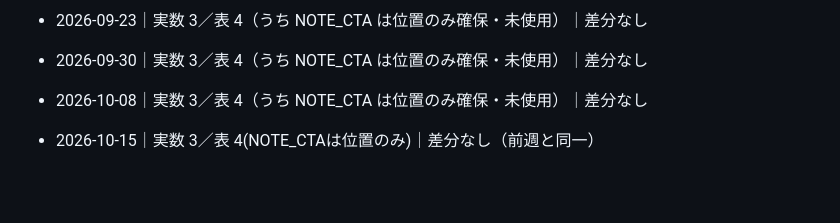
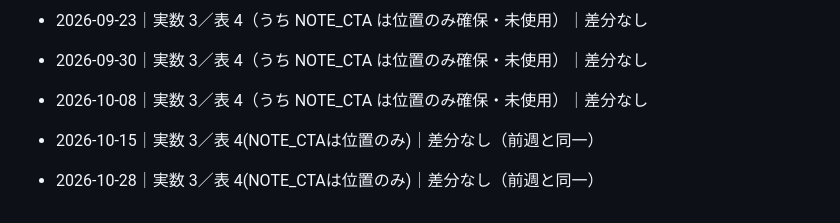
Before and after one commit to fujiken1016/bj-trainer, a Markdown page: AFF_SLOTS.md, the part around the change. Drawn GitHub-style; blank space fills up the shorter version.

Commit message:
chore: 収益スロット棚卸しログ 2026-10-28 分を追跡下へ
Co-Authored-By: Claude Opus 5.5 <noreply@anthropic.com>

```diff
--- a/AFF_SLOTS.md
+++ b/AFF_SLOTS.md
@@ -58,3 +58,4 @@ https://hb.afl.rakuten.co.jp/ichiba/{アフィリID}/_RTLink143605?pc={URLエン
 - 2026-10-08｜実数 3／表 4（うち NOTE_CTA は位置のみ確保・未使用）｜差分なし
 
 - 2026-10-15｜実数 3／表 4(NOTE_CTAは位置のみ)｜差分なし（前週と同一）
+- 2026-10-28｜実数 3／表 4(NOTE_CTAは位置のみ)｜差分なし（前週と同一）
```
